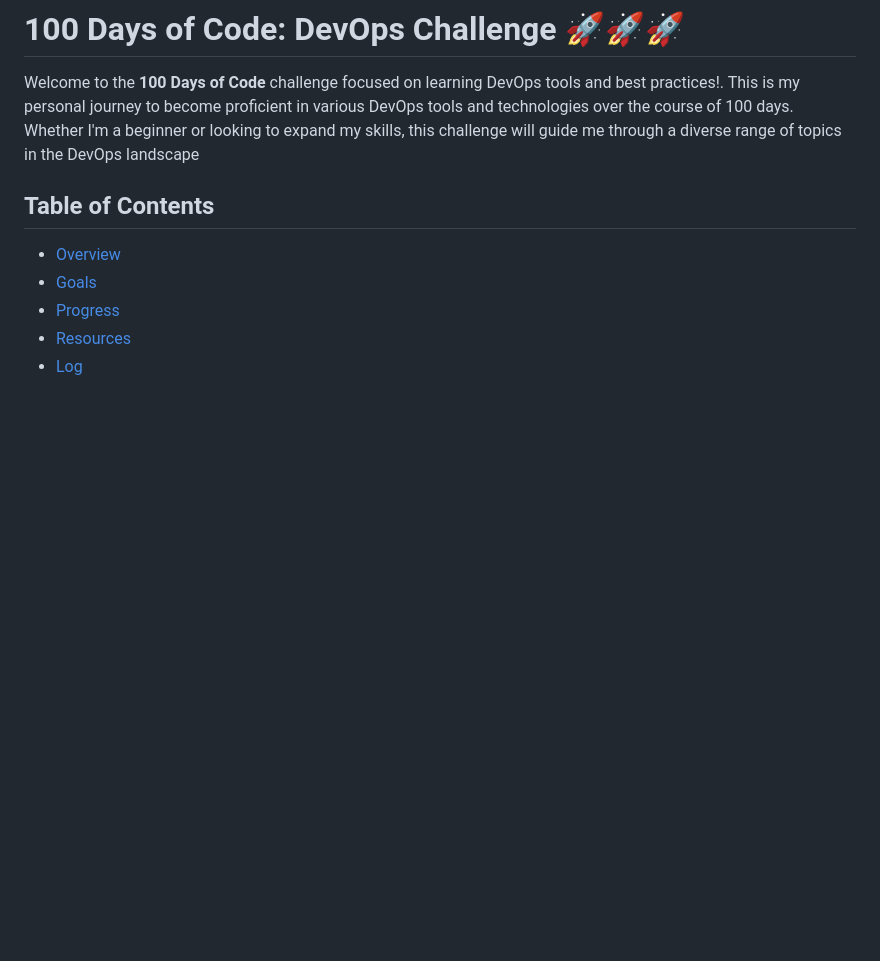
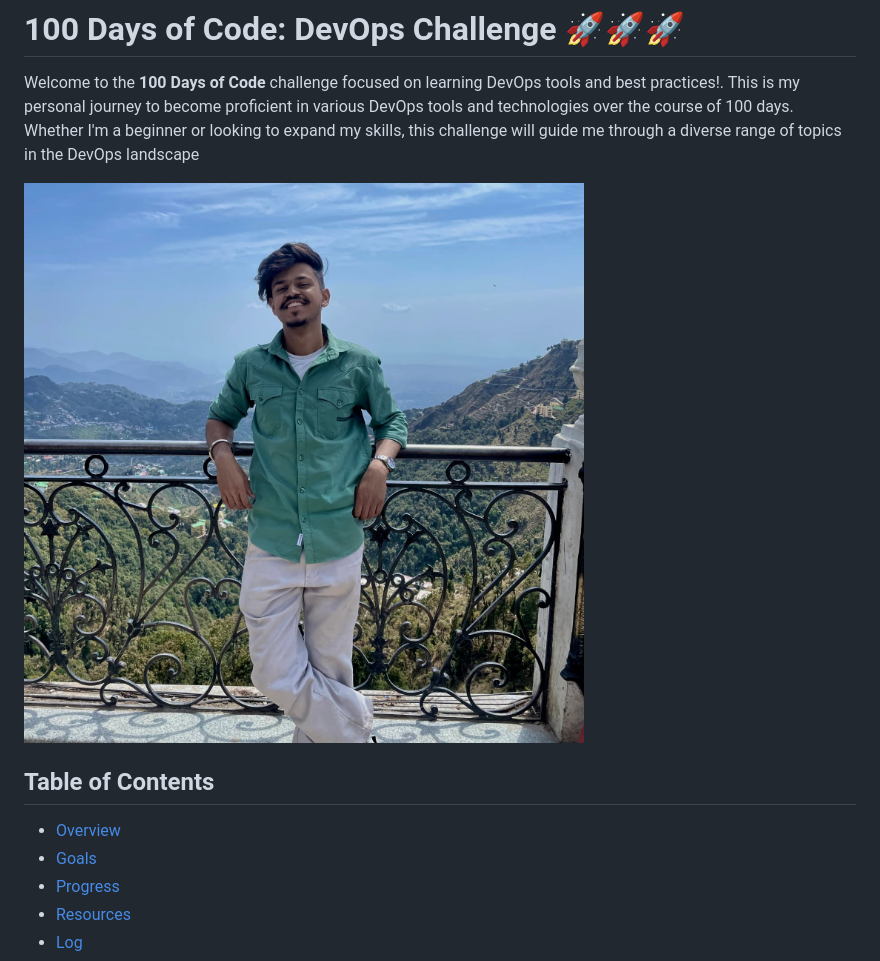
Before and after one commit to Pravesh-Sudha/100-Days-of-Code, a Markdown page: README.md, the part around the change printed below. Rendered like a GitHub page; pictures changed too: IMG_20230401_075712_973.jpg (added); blank space fills up the shorter version.

```diff
--- a/README.md
+++ b/README.md
@@ -1,6 +1,8 @@
 # 100 Days of Code: DevOps Challenge 🚀🚀🚀
 
 Welcome to the **100 Days of Code** challenge focused on learning DevOps tools and best practices!. This is my personal journey to become proficient in various DevOps tools and technologies over the course of 100 days. Whether I'm a beginner or looking to expand my skills, this challenge will guide me through a diverse range of topics in the DevOps landscape
+
+![Alt text](IMG_20230401_075712_973.jpg)
 
 ## Table of Contents
 
```
Also changed, not shown: other parts of README.md (+1 -1 lines).
